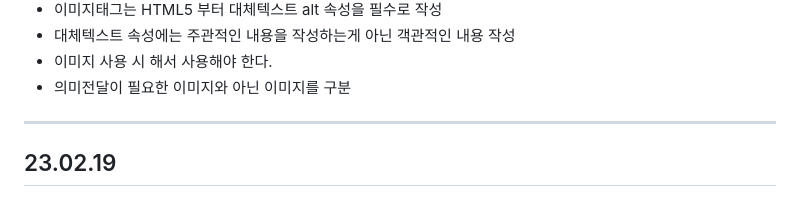
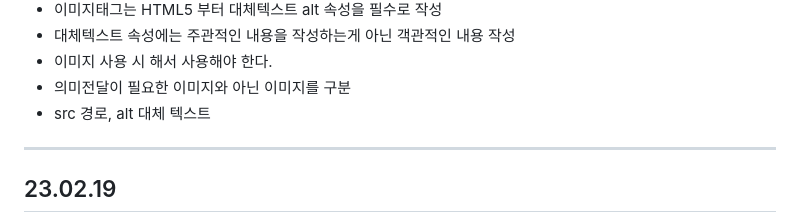
Before and after one commit to ajdajddl/html_study, a Markdown page: README.md, the part around the change. GitHub-like rendering.

```diff
--- a/README.md
+++ b/README.md
@@ -60,6 +60,7 @@
   <li>대체텍스트 속성에는 주관적인 내용을 작성하는게 아닌 객관적인 내용 작성</li>
   <li>이미지 사용 시 해서 사용해야 한다.</li>
   <li>의미전달이 필요한 이미지와 아닌 이미지를 구분</li>
+  <li>src 경로, alt 대체 텍스트</li>
   </ul>
 <hr>
   <h2>23.02.19</h2>
```
